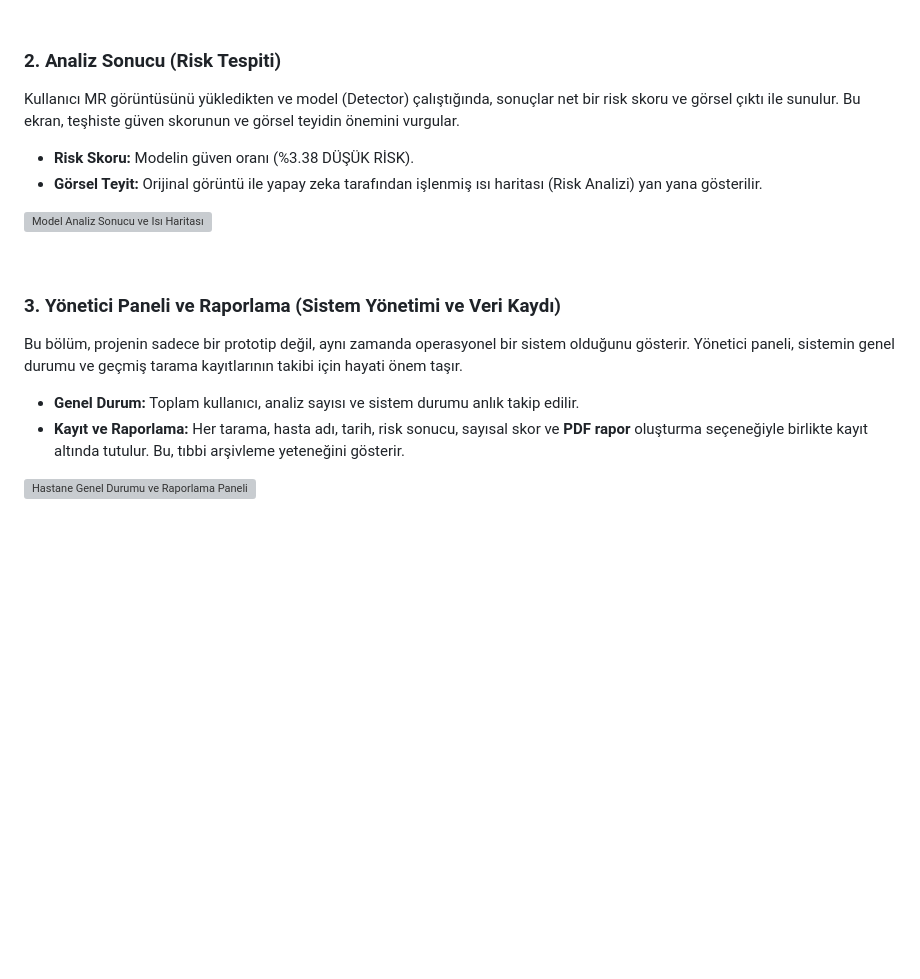
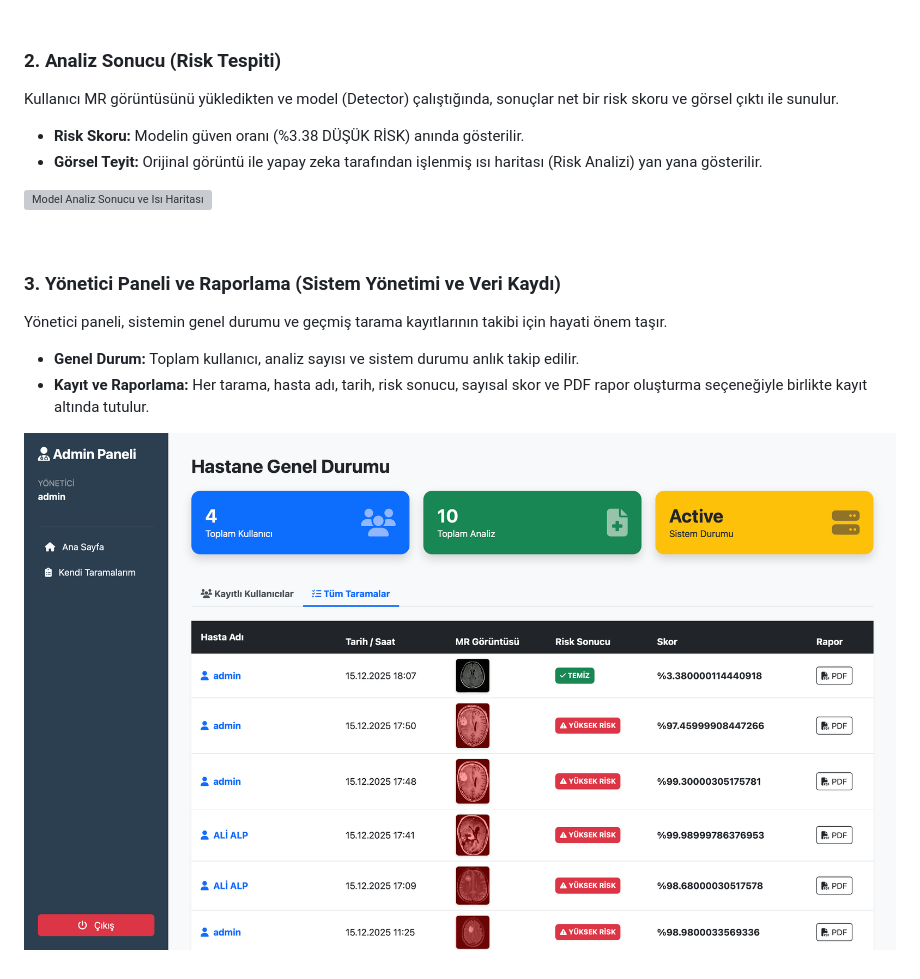
Before and after one commit to oguzhanozmenn/Brain-Tumor-Detection-Two-Stage, a Markdown page: README.md, the part around one of its changes. GitHub-like rendering; blank space fills up the shorter version; grey boxes are pictures that could not be loaded.

Commit message:
README.md gorsel linkleri duzeltildi: PNG uzanti ve docs/ yolu duzenlendi

```diff
--- a/README.md
+++ b/README.md
@@ -69,8 +69,8 @@ Uygulama, güvenli bir kullanıcı tabanı oluşturmak için giriş/kayıt ekran
 <br>
 
 ### 2. Analiz Sonucu (Risk Tespiti)
-Kullanıcı MR görüntüsünü yükledikten ve model (Detector) çalıştığında, sonuçlar net bir risk skoru ve görsel çıktı ile sunulur. Bu ekran, teşhiste güven skorunun ve görsel teyidin önemini vurgular.
+Kullanıcı MR görüntüsünü yükledikten ve model (Detector) çalıştığında, sonuçlar net bir risk skoru ve görsel çıktı ile sunulur.
 
-* **Risk Skoru:** Modelin güven oranı (%3.38 DÜŞÜK RİSK).
+* **Risk Skoru:** Modelin güven oranı (%3.38 DÜŞÜK RİSK) anında gösterilir.
 * **Görsel Teyit:** Orijinal görüntü ile yapay zeka tarafından işlenmiş ısı haritası (Risk Analizi) yan yana gösterilir.
 
@@ -79,9 +79,9 @@ Kullanıcı MR görüntüsünü yükledikten ve model (Detector) çalıştığı
 <br>
 
 ### 3. Yönetici Paneli ve Raporlama (Sistem Yönetimi ve Veri Kaydı)
-Bu bölüm, projenin sadece bir prototip değil, aynı zamanda operasyonel bir sistem olduğunu gösterir. Yönetici paneli, sistemin genel durumu ve geçmiş tarama kayıtlarının takibi için hayati önem taşır.
+Yönetici paneli, sistemin genel durumu ve geçmiş tarama kayıtlarının takibi için hayati önem taşır.
 
 * **Genel Durum:** Toplam kullanıcı, analiz sayısı ve sistem durumu anlık takip edilir.
-* **Kayıt ve Raporlama:** Her tarama, hasta adı, tarih, risk sonucu, sayısal skor ve **PDF rapor** oluşturma seçeneğiyle birlikte kayıt altında tutulur. Bu, tıbbi arşivleme yeteneğini gösterir.
+* **Kayıt ve Raporlama:** Her tarama, hasta adı, tarih, risk sonucu, sayısal skor ve PDF rapor oluşturma seçeneğiyle birlikte kayıt altında tutulur.
 
-![Hastane Genel Durumu ve Raporlama Paneli](adminPaneli.png)
+![Hastane Genel Durumu ve Raporlama Paneli](docs/adminPaneli.png)
```
Also changed, not shown: other parts of README.md (+4 -4 lines).
